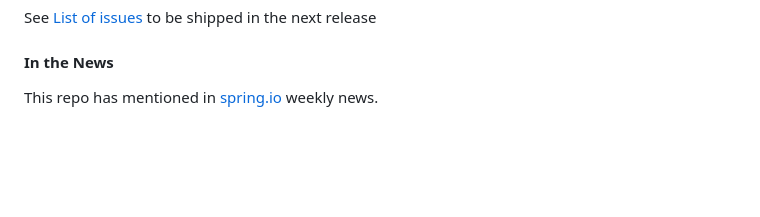
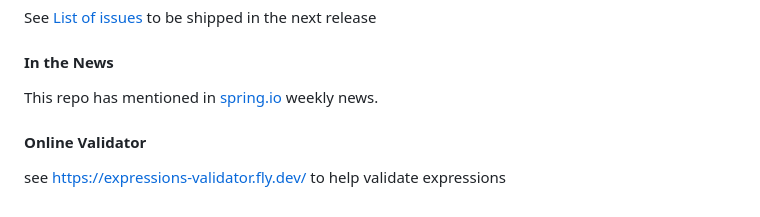
Before and after one commit to mhewedy/spring-data-jpa-mongodb-expressions, a Markdown page: README.md, the part around the change. GitHub-like rendering; blank space fills up the shorter version.

```diff
--- a/README.md
+++ b/README.md
@@ -66,3 +66,6 @@ See [List of issues](https://github.com/mhewedy/spring-data-jpa-mongodb-expressi
 
 #### In the News
 This repo has mentioned in [spring.io](http://spring.io/blog/2021/07/06/this-week-in-spring-july-6th-2021) weekly news.
+
+#### Online Validator
+see https://expressions-validator.fly.dev/ to help validate expressions
```
